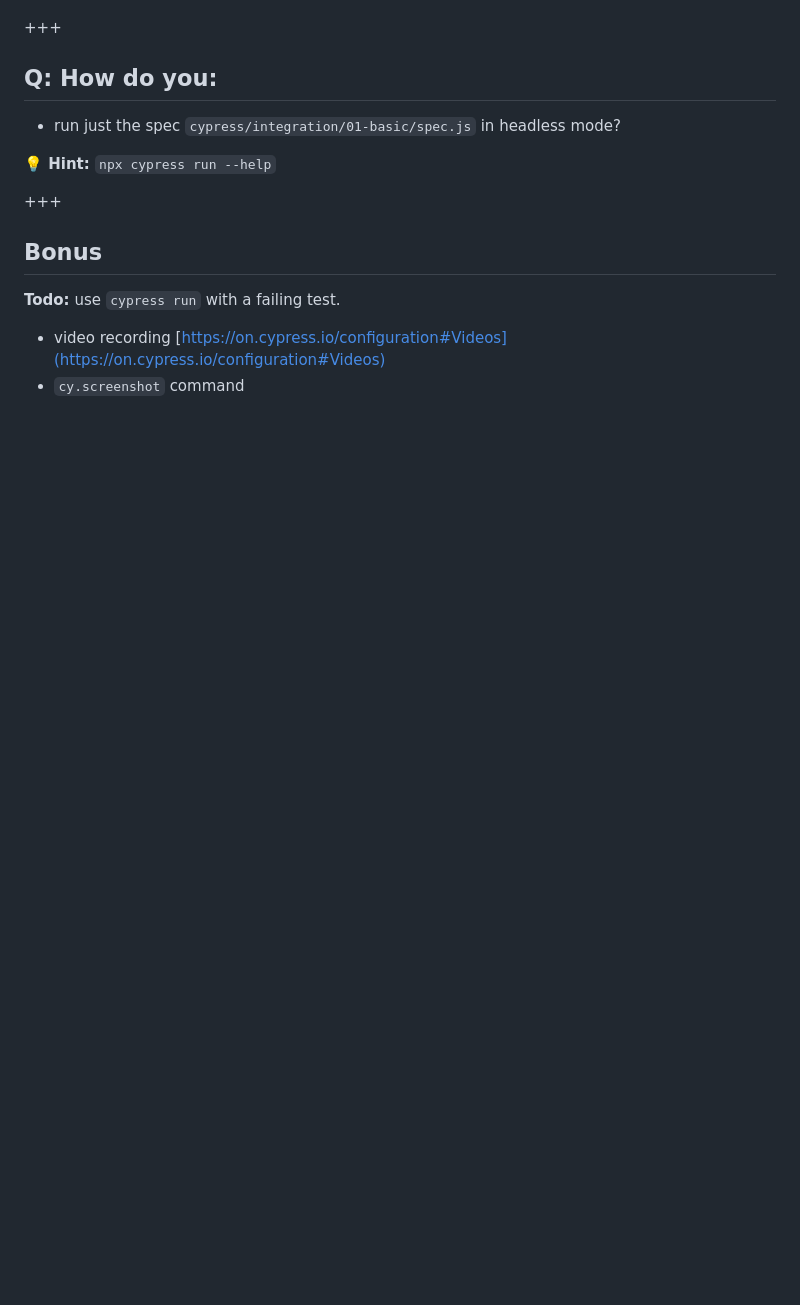
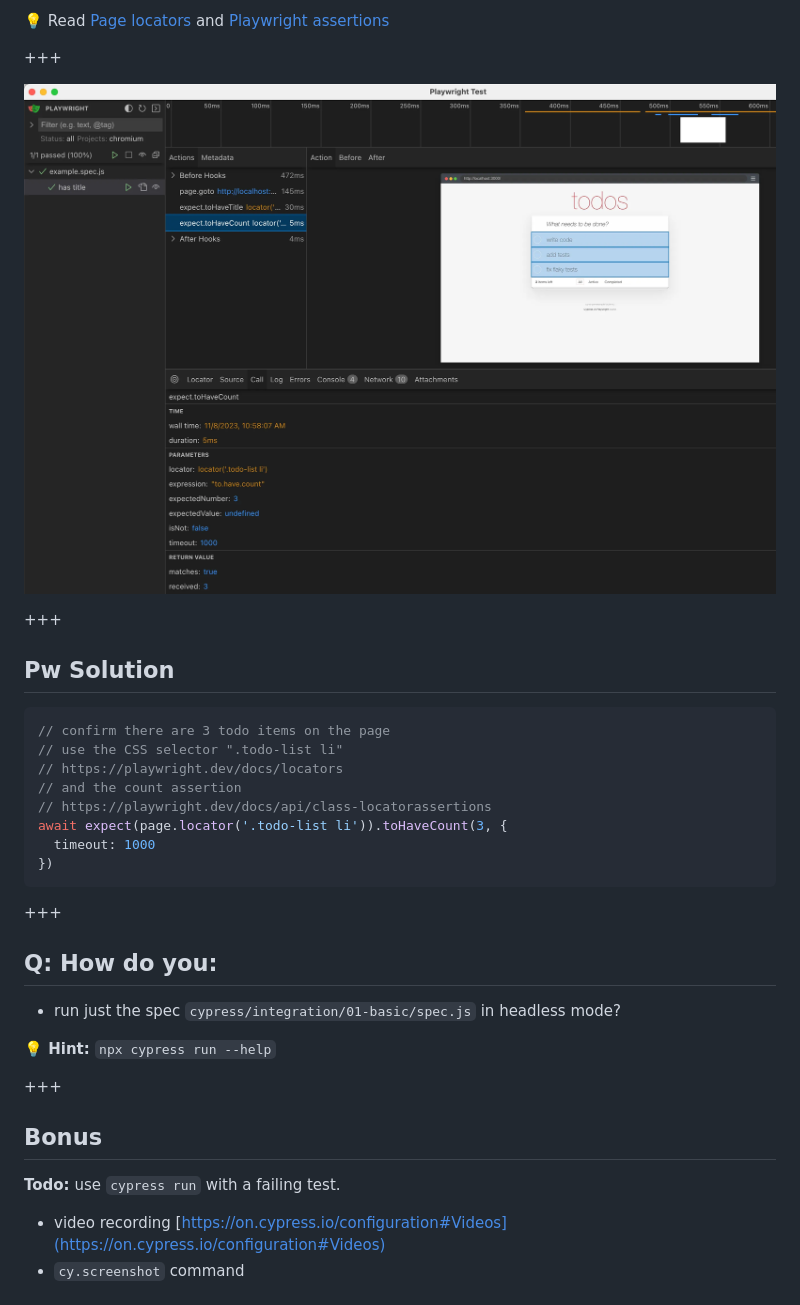
Before and after one commit to bahmutov/cypress-workshop-cy-vs-pw, a Markdown page: 01-basic/PITCHME.md, the part around the change printed below. Drawn GitHub-style; pictures changed too: 01-basic/img/pw-test.png (added); blank space fills up the shorter version.

````diff
--- a/01-basic/PITCHME.md
+++ b/01-basic/PITCHME.md
@@ -56,3 +147,23 @@ See [https://on.cypress.io/command-line](https://on.cypress.io/command-line)
+💡 Read [Page locators](https://playwright.dev/docs/locators) and [Playwright assertions](https://playwright.dev/docs/api/class-locatorassertions)
+
++++
+
+![Finished test](./img/pw-test.png)
+
++++
+
+## Pw Solution
+
+```js
+// confirm there are 3 todo items on the page
+// use the CSS selector ".todo-list li"
+// https://playwright.dev/docs/locators
+// and the count assertion
+// https://playwright.dev/docs/api/class-locatorassertions
+await expect(page.locator('.todo-list li')).toHaveCount(3, {
+  timeout: 1000
+})
+```
 
 +++
 
````
Also changed, not shown: other parts of 01-basic/PITCHME.md (+119 -28 lines), 00-start/PITCHME.md (+12 -2 lines), 01-basic/img/pw-missing-browser.png (added), 01-basic/img/pw-watch.png (added).
